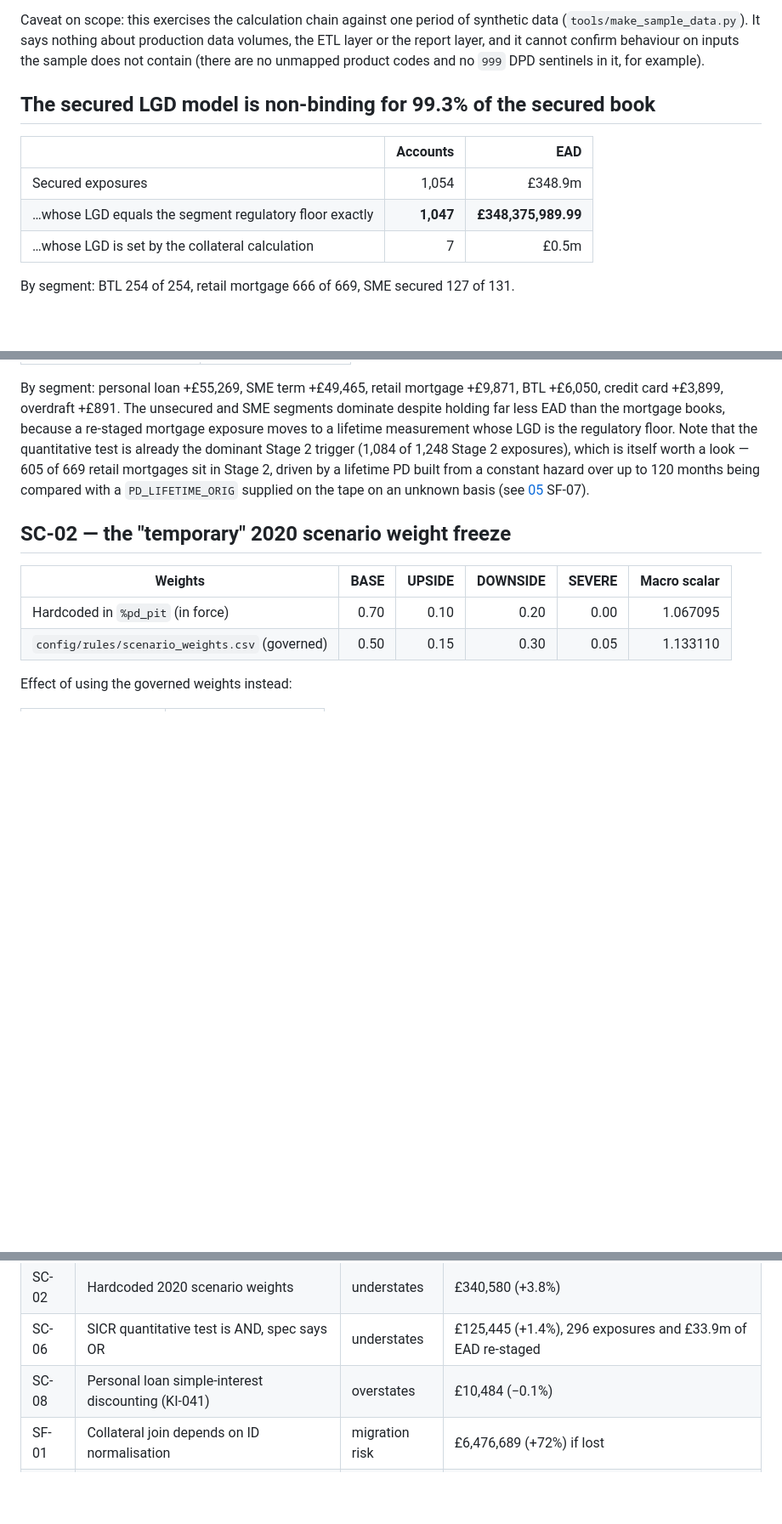
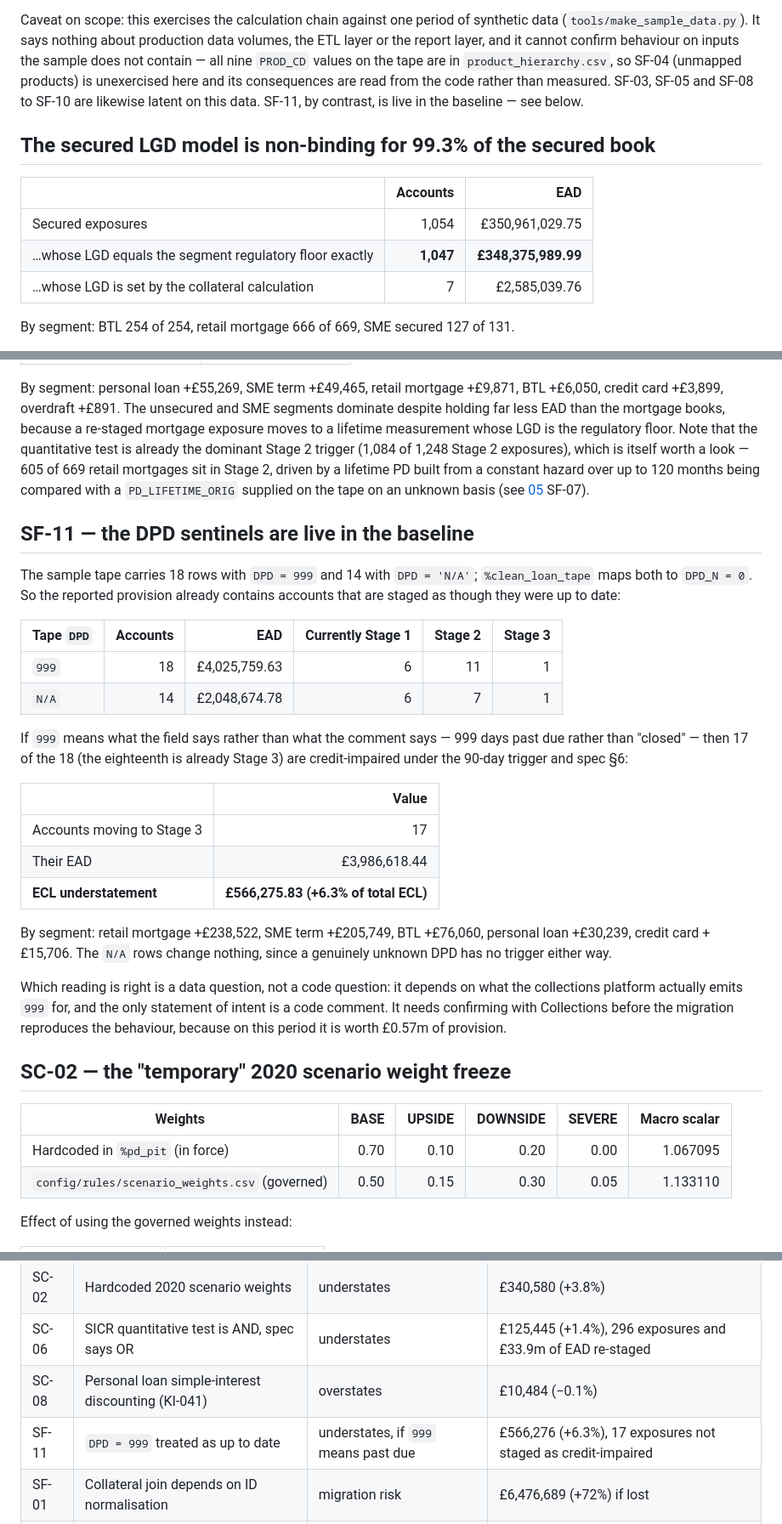
Before and after one commit to caitlynhughes7-ops/northgate-bank-risk-engine, a Markdown page: docs/discovery/07_evidence.md, 3 parts joined by grey strips. Shown at 85% size. Rendered like a GitHub page; blank space fills up the shorter version.

Commit message:
docs: correct secured EAD split, SF-03/SF-04 floor behaviour, and quantify SF-11
Co-Authored-By: Devin AI <158243242+devin-ai-integration[bot]@users.noreply.github.com>

```diff
--- a/docs/discovery/07_evidence.md
+++ b/docs/discovery/07_evidence.md
@@ -32,16 +32,19 @@ migration:
 
 Caveat on scope: this exercises the calculation chain against one period of synthetic data
 (`tools/make_sample_data.py`). It says nothing about production data volumes, the ETL layer
-or the report layer, and it cannot confirm behaviour on inputs the sample does not contain
-(there are no unmapped product codes and no `999` DPD sentinels in it, for example).
+or the report layer, and it cannot confirm behaviour on inputs the sample does not contain —
+all nine `PROD_CD` values on the tape are in `product_hierarchy.csv`, so SF-04 (unmapped
+products) is unexercised here and its consequences are read from the code rather than
+measured. SF-03, SF-05 and SF-08 to SF-10 are likewise latent on this data. SF-11, by
+contrast, is live in the baseline — see below.
 
 ## The secured LGD model is non-binding for 99.3% of the secured book
 
 | | Accounts | EAD |
 |---|---:|---:|
-| Secured exposures | 1,054 | £348.9m |
+| Secured exposures | 1,054 | £350,961,029.75 |
 | …whose LGD equals the segment regulatory floor exactly | **1,047** | **£348,375,989.99** |
-| …whose LGD is set by the collateral calculation | 7 | £0.5m |
+| …whose LGD is set by the collateral calculation | 7 | £2,585,039.76 |
 
 By segment: BTL 254 of 254, retail mortgage 666 of 669, SME secured 127 of 131.
 
@@ -103,6 +106,36 @@ exposures), which is itself worth a look — 605 of 669 retail mortgages sit in
 by a lifetime PD built from a constant hazard over up to 120 months being compared with a
 `PD_LIFETIME_ORIG` supplied on the tape on an unknown basis (see
 [05](05_silent_failure_modes.md) SF-07).
+
+## SF-11 — the DPD sentinels are live in the baseline
+
+The sample tape carries 18 rows with `DPD = 999` and 14 with `DPD = 'N/A'`; `%clean_loan_tape`
+maps both to `DPD_N = 0`. So the reported provision already contains accounts that are
+staged as though they were up to date:
+
+| Tape `DPD` | Accounts | EAD | Currently Stage 1 | Stage 2 | Stage 3 |
+|---|---:|---:|---:|---:|---:|
+| `999` | 18 | £4,025,759.63 | 6 | 11 | 1 |
+| `N/A` | 14 | £2,048,674.78 | 6 | 7 | 1 |
+
+If `999` means what the field says rather than what the comment says — 999 days past due
+rather than "closed" — then 17 of the 18 (the eighteenth is already Stage 3) are
+credit-impaired under the 90-day trigger and spec §6:
+
+| | Value |
+|---|---:|
+| Accounts moving to Stage 3 | 17 |
+| Their EAD | £3,986,618.44 |
+| **ECL understatement** | **£566,275.83 (+6.3% of total ECL)** |
+
+By segment: retail mortgage +£238,522, SME term +£205,749, BTL +£76,060, personal loan
++£30,239, credit card +£15,706. The `N/A` rows change nothing, since a genuinely unknown
+DPD has no trigger either way.
+
+Which reading is right is a data question, not a code question: it depends on what the
+collections platform actually emits `999` for, and the only statement of intent is a
+code comment. It needs confirming with Collections before the migration reproduces the
+behaviour, because on this period it is worth £0.57m of provision.
 
 ## SC-02 — the "temporary" 2020 scenario weight freeze
 
@@ -171,6 +204,7 @@ with a match-rate check in the target implementation, and for making the parity
 | SC-02 | Hardcoded 2020 scenario weights | understates | £340,580 (+3.8%) |
 | SC-06 | SICR quantitative test is AND, spec says OR | understates | £125,445 (+1.4%), 296 exposures and £33.9m of EAD re-staged |
 | SC-08 | Personal loan simple-interest discounting (KI-041) | overstates | £10,484 (−0.1%) |
+| SF-11 | `DPD = 999` treated as up to date | understates, if `999` means past due | £566,276 (+6.3%), 17 exposures not staged as credit-impaired |
 | SF-01 | Collateral join depends on ID normalisation | migration risk | £6,476,689 (+72%) if lost |
 | — | Secured collateral model non-binding | n/a | 1,047 of 1,054 secured exposures priced at the floor |
 
```
Also changed, not shown: docs/discovery/05_silent_failure_modes.md (+21 -6 lines), docs/discovery/README.md (+3 -2 lines).
